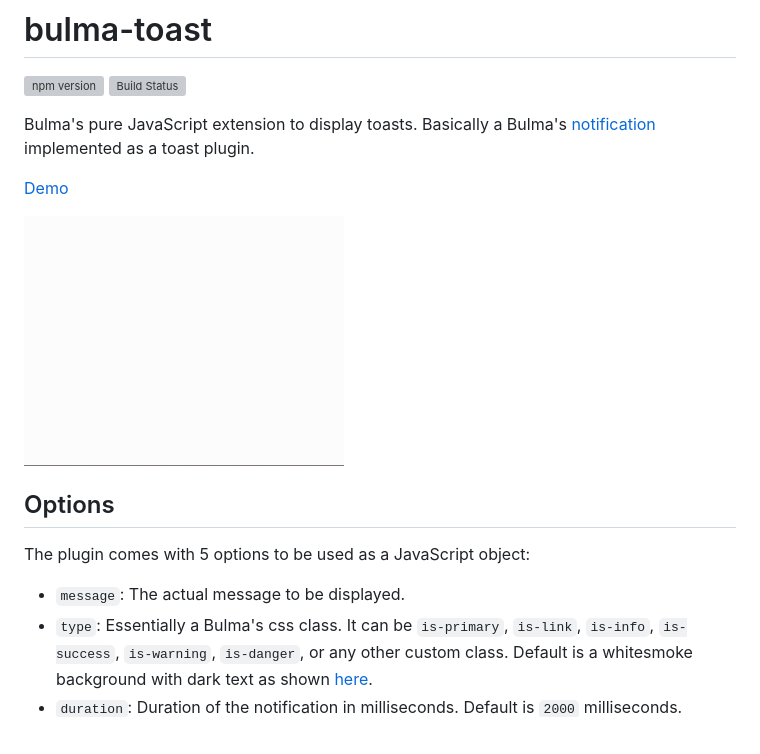
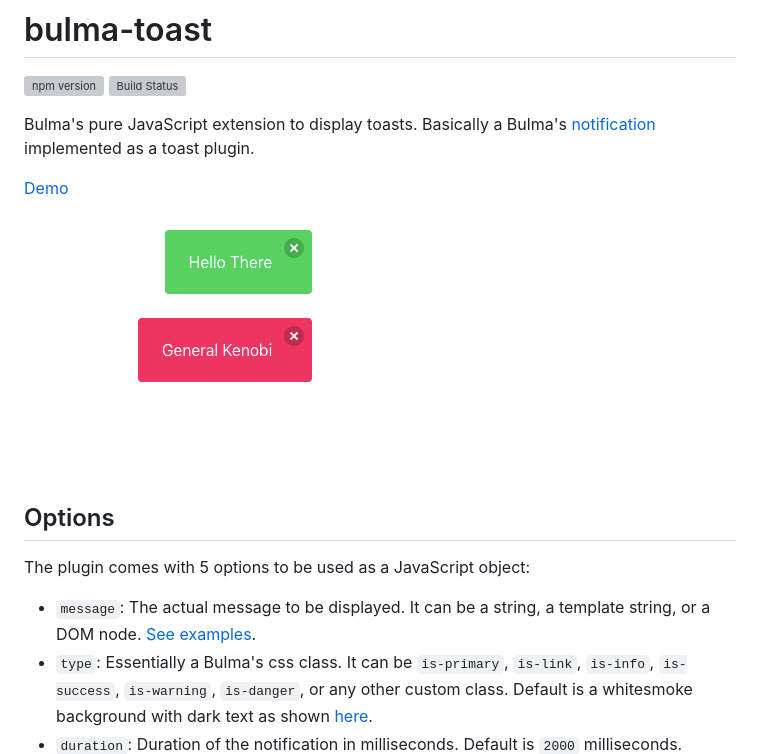
Before and after one commit to rfoel/bulma-toast, a Markdown page: README.md, the part around the change printed below. Drawn GitHub-style; pictures changed too: bulma-toast.gif (deleted), bulma-toast.png (added); blank space fills up the shorter version; grey boxes are pictures that could not be loaded.

```diff
--- a/README.md
+++ b/README.md
@@ -7,13 +7,13 @@ Bulma's pure JavaScript extension to display toasts. Basically a Bulma's [notifi
 
 [Demo](https://rafaelfran.co/bulma-toast/)
 
-![Bulma Toast](https://raw.githubusercontent.com/rfoel/bulma-toast/master/bulma-toast.gif)
+![Bulma Toast](https://raw.githubusercontent.com/rfoel/bulma-toast/master/bulma-toast.png)
 
 ## Options
 
 The plugin comes with 5 options to be used as a JavaScript object:
 
-- `message`: The actual message to be displayed.
+- `message`: The actual message to be displayed. It can be a string, a template string, or a DOM node. [See examples](#examples).
 - `type`: Essentially a Bulma's css class. It can be `is-primary`, `is-link`, `is-info`, `is-success`, `is-warning`, `is-danger`, or any other custom class. Default is a whitesmoke background with dark text as shown [here](https://bulma.io/documentation/elements/notification).
 - `duration`: Duration of the notification in milliseconds. Default is `2000` milliseconds.
 - `position`: Position where the notification will be shown. The default is `top-right`, so if you want it to be on the top-left just add `top-left` to this option. The available options are: `top-left`, `top-center`, `top-right`, `center`, `bottom-left`, `bottom-center`, and `bottom-right`.
```
Also changed, not shown: other parts of README.md (+49 -3 lines).
